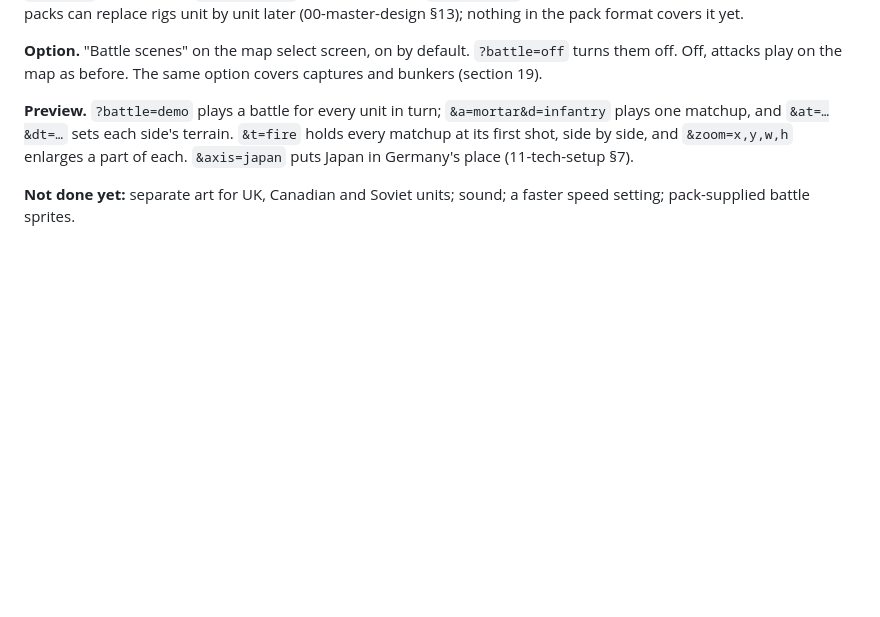
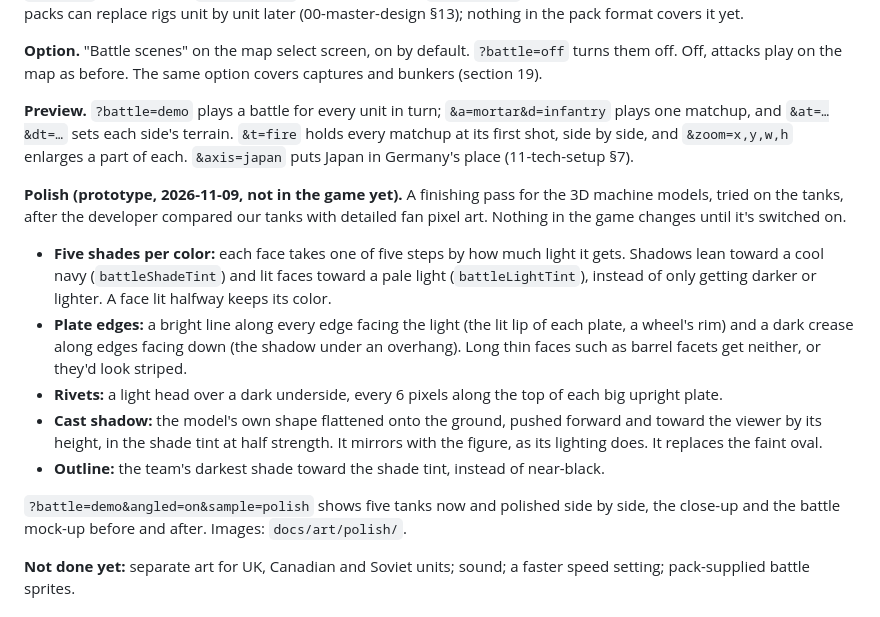
Before and after one commit to kevinandhwaboon/aw-ww2, a Markdown page: docs/08-art-pipeline.md, the part around the change. Rendered like a GitHub page; blank space fills up the shorter version.

```diff
--- a/docs/08-art-pipeline.md
+++ b/docs/08-art-pipeline.md
@@ -476,6 +476,16 @@ Halftracks, Transport Aircraft and Landing Craft are unarmed in the rules (01-un
 
 **Preview.** `?battle=demo` plays a battle for every unit in turn; `&a=mortar&d=infantry` plays one matchup, and `&at=…&dt=…` sets each side's terrain. `&t=fire` holds every matchup at its first shot, side by side, and `&zoom=x,y,w,h` enlarges a part of each. `&axis=japan` puts Japan in Germany's place (11-tech-setup §7).
 
+**Polish (prototype, 2026-11-09, not in the game yet).** A finishing pass for the 3D machine models, tried on the tanks, after the developer compared our tanks with detailed fan pixel art. Nothing in the game changes until it's switched on.
+
+- **Five shades per color:** each face takes one of five steps by how much light it gets. Shadows lean toward a cool navy (`battleShadeTint`) and lit faces toward a pale light (`battleLightTint`), instead of only getting darker or lighter. A face lit halfway keeps its color.
+- **Plate edges:** a bright line along every edge facing the light (the lit lip of each plate, a wheel's rim) and a dark crease along edges facing down (the shadow under an overhang). Long thin faces such as barrel facets get neither, or they'd look striped.
+- **Rivets:** a light head over a dark underside, every 6 pixels along the top of each big upright plate.
+- **Cast shadow:** the model's own shape flattened onto the ground, pushed forward and toward the viewer by its height, in the shade tint at half strength. It mirrors with the figure, as its lighting does. It replaces the faint oval.
+- **Outline:** the team's darkest shade toward the shade tint, instead of near-black.
+
+`?battle=demo&angled=on&sample=polish` shows five tanks now and polished side by side, the close-up and the battle mock-up before and after. Images: `docs/art/polish/`.
+
 **Not done yet:** separate art for UK, Canadian and Soviet units; sound; a faster speed setting; pack-supplied battle sprites.
 
 ## 19. Storming scenes: captures and bunkers
```
Also changed, not shown: docs/art/polish/battle-now-vs-polish.png (added), docs/art/polish/closeup-now-vs-polish.png (added), docs/art/polish/tanks-now-vs-polish.png (added), 4 other files.
